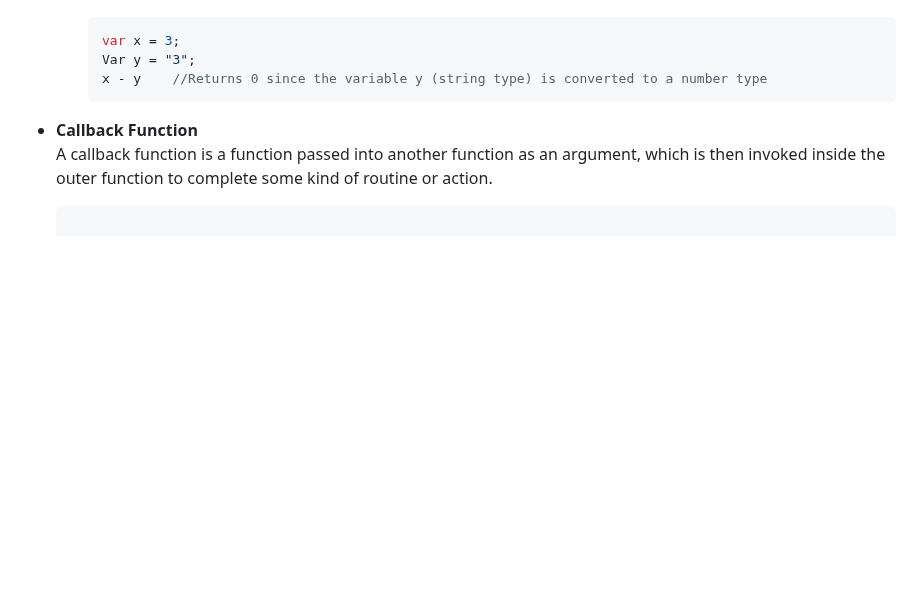
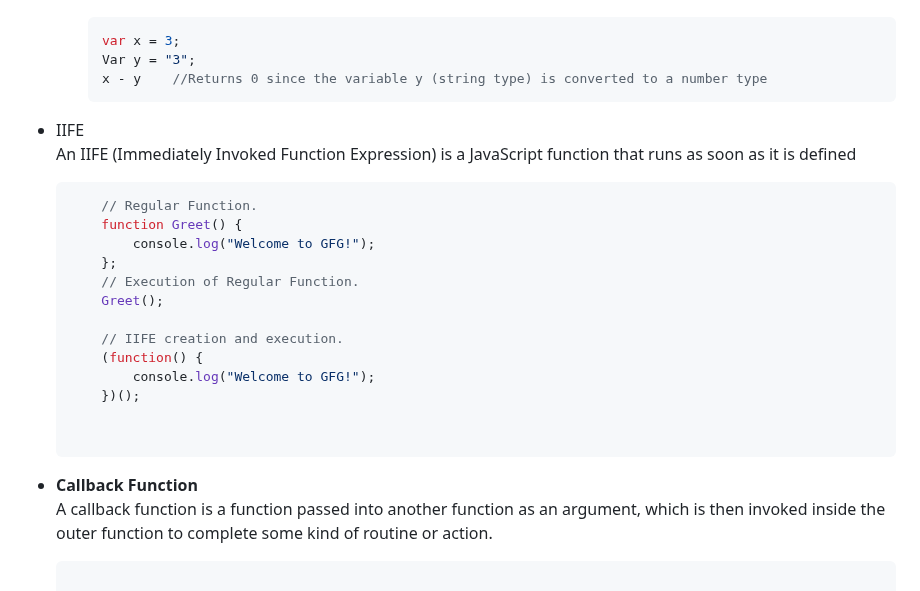
Before and after one commit to Riyakumari57/JavaScript-Coding-Questions, a Markdown page: README.md, the part around the change. Rendered like a GitHub page; blank space fills up the shorter version.

````diff
--- a/README.md
+++ b/README.md
@@ -36,20 +36,24 @@ x - y    //Returns 0 since the variable y (string type) is converted to a number
 </ul>
 
 
+<li>IIFE</li>
+<p>An IIFE (Immediately Invoked Function Expression) is a JavaScript function that runs as soon as it is defined</p>
+
+```javascript
+	// Regular Function.
+	function Greet() {
+		console.log("Welcome to GFG!");
+	};
+	// Execution of Regular Function.
+	Greet();
+
+	// IIFE creation and execution.
+	(function() {
+		console.log("Welcome to GFG!");
+	})();
 
 
-
-
-
-
-
-
-
-
-
-
-
-
+```
 
 
 
````
